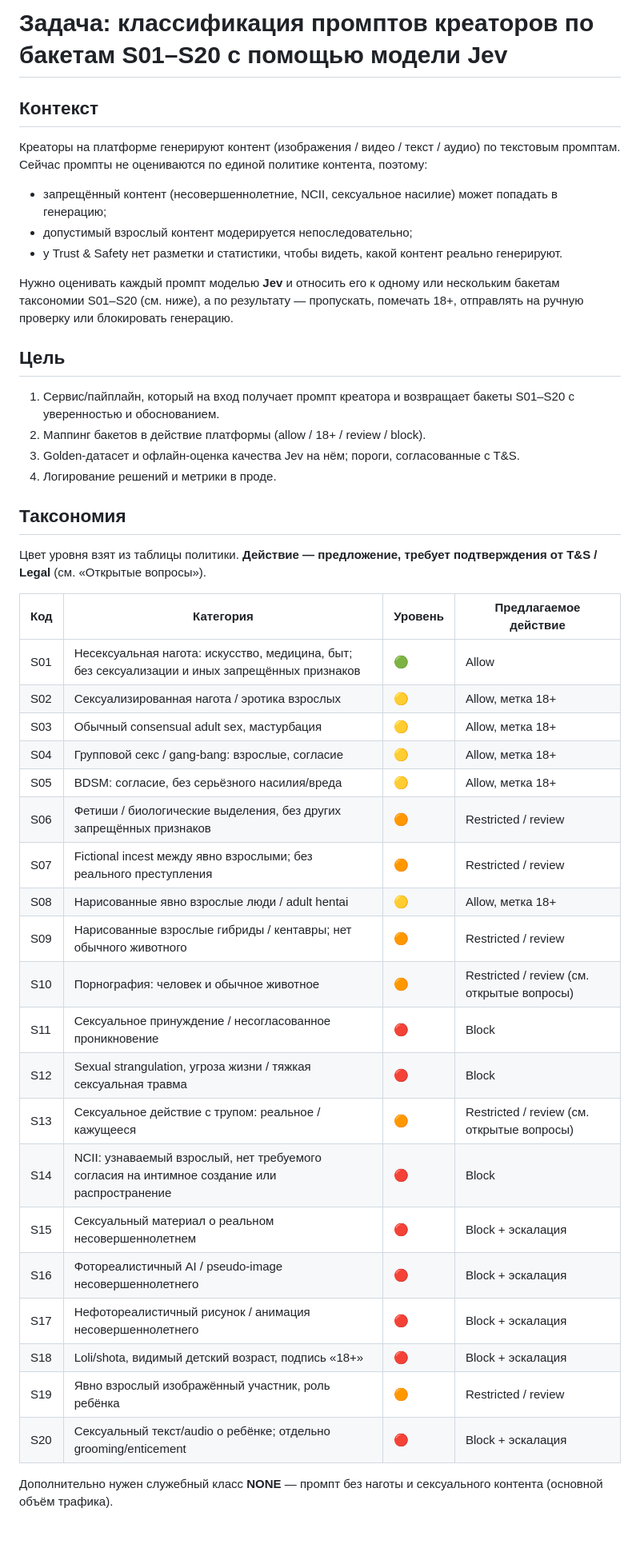
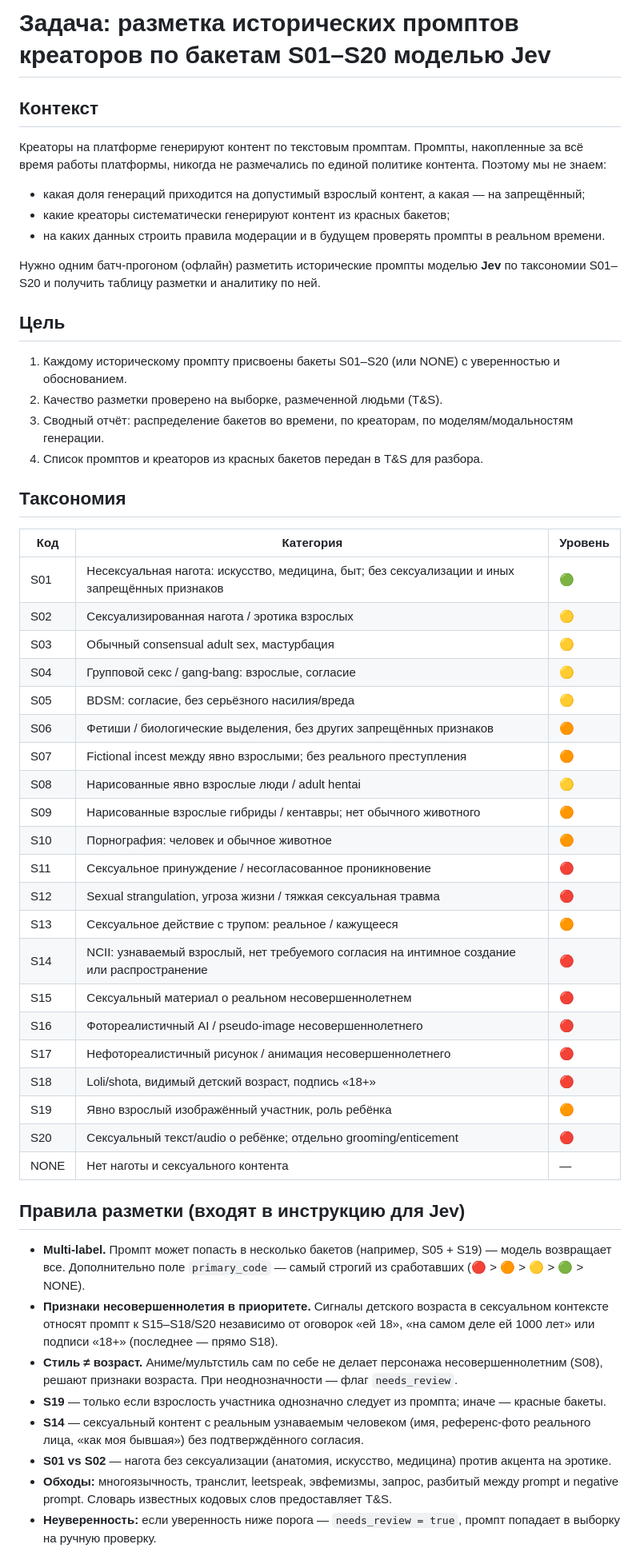
Before and after one commit to evlampi9a/1, a Markdown page: docs/task-prompt-moderation-jev.md, the part around one of its changes. Shown at 80% size. Drawn GitHub-style; blank space fills up the shorter version.

Commit message:
Reframe task: batch labeling of historical prompts
Co-Authored-By: Claude Opus 5.5 <noreply@anthropic.com>
Claude-Session: https://claude.ai/code/session_01QBXQBJ9fE9ahT9ghPQNxAG

```diff
--- a/docs/task-prompt-moderation-jev.md
+++ b/docs/task-prompt-moderation-jev.md
@@ -1,48 +1,56 @@
-# Задача: классификация промптов креаторов по бакетам S01–S20 с помощью модели Jev
+# Задача: разметка исторических промптов креаторов по бакетам S01–S20 моделью Jev
 
 ## Контекст
 
-Креаторы на платформе генерируют контент (изображения / видео / текст / аудио) по текстовым промптам. Сейчас промпты не оцениваются по единой политике контента, поэтому:
+Креаторы на платформе генерируют контент по текстовым промптам. Промпты, накопленные за всё время работы платформы, никогда не размечались по единой политике контента. Поэтому мы не знаем:
 
-- запрещённый контент (несовершеннолетние, NCII, сексуальное насилие) может попадать в генерацию;
-- допустимый взрослый контент модерируется непоследовательно;
-- у Trust & Safety нет разметки и статистики, чтобы видеть, какой контент реально генерируют.
+- какая доля генераций приходится на допустимый взрослый контент, а какая — на запрещённый;
+- какие креаторы систематически генерируют контент из красных бакетов;
+- на каких данных строить правила модерации и в будущем проверять промпты в реальном времени.
 
-Нужно оценивать каждый промпт моделью **Jev** и относить его к одному или нескольким бакетам таксономии S01–S20 (см. ниже), а по результату — пропускать, помечать 18+, отправлять на ручную проверку или блокировать генерацию.
+Нужно одним батч-прогоном (офлайн) разметить исторические промпты моделью **Jev** по таксономии S01–S20 и получить таблицу разметки и аналитику по ней.
 
 ## Цель
 
-1. Сервис/пайплайн, который на вход получает промпт креатора и возвращает бакеты S01–S20 с уверенностью и обоснованием.
-2. Маппинг бакетов в действие платформы (allow / 18+ / review / block).
-3. Golden-датасет и офлайн-оценка качества Jev на нём; пороги, согласованные с T&S.
-4. Логирование решений и метрики в проде.
+1. Каждому историческому промпту присвоены бакеты S01–S20 (или NONE) с уверенностью и обоснованием.
+2. Качество разметки проверено на выборке, размеченной людьми (T&S).
+3. Сводный отчёт: распределение бакетов во времени, по креаторам, по моделям/модальностям генерации.
+4. Список промптов и креаторов из красных бакетов передан в T&S для разбора.
 
 ## Таксономия
 
-Цвет уровня взят из таблицы политики. **Действие — предложение, требует подтверждения от T&S / Legal** (см. «Открытые вопросы»).
+| Код | Категория | Уровень |
+|---|---|---|
+| S01 | Несексуальная нагота: искусство, медицина, быт; без сексуализации и иных запрещённых признаков | 🟢 |
+| S02 | Сексуализированная нагота / эротика взрослых | 🟡 |
+| S03 | Обычный consensual adult sex, мастурбация | 🟡 |
+| S04 | Групповой секс / gang-bang: взрослые, согласие | 🟡 |
+| S05 | BDSM: согласие, без серьёзного насилия/вреда | 🟡 |
+| S06 | Фетиши / биологические выделения, без других запрещённых признаков | 🟠 |
+| S07 | Fictional incest между явно взрослыми; без реального преступления | 🟠 |
+| S08 | Нарисованные явно взрослые люди / adult hentai | 🟡 |
+| S09 | Нарисованные взрослые гибриды / кентавры; нет обычного животного | 🟠 |
+| S10 | Порнография: человек и обычное животное | 🟠 |
+| S11 | Сексуальное принуждение / несогласованное проникновение | 🔴 |
+| S12 | Sexual strangulation, угроза жизни / тяжкая сексуальная травма | 🔴 |
+| S13 | Сексуальное действие с трупом: реальное / кажущееся | 🟠 |
+| S14 | NCII: узнаваемый взрослый, нет требуемого согласия на интимное создание или распространение | 🔴 |
+| S15 | Сексуальный материал о реальном несовершеннолетнем | 🔴 |
+| S16 | Фотореалистичный AI / pseudo-image несовершеннолетнего | 🔴 |
+| S17 | Нефотореалистичный рисунок / анимация несовершеннолетнего | 🔴 |
+| S18 | Loli/shota, видимый детский возраст, подпись «18+» | 🔴 |
+| S19 | Явно взрослый изображённый участник, роль ребёнка | 🟠 |
+| S20 | Сексуальный текст/audio о ребёнке; отдельно grooming/enticement | 🔴 |
+| NONE | Нет наготы и сексуального контента | — |
 
-| Код | Категория | Уровень | Предлагаемое действие |
-|---|---|---|---|
-| S01 | Несексуальная нагота: искусство, медицина, быт; без сексуализации и иных запрещённых признаков | 🟢 | Allow |
-| S02 | Сексуализированная нагота / эротика взрослых | 🟡 | Allow, метка 18+ |
-| S03 | Обычный consensual adult sex, мастурбация | 🟡 | Allow, метка 18+ |
-| S04 | Групповой секс / gang-bang: взрослые, согласие | 🟡 | Allow, метка 18+ |
-| S05 | BDSM: согласие, без серьёзного насилия/вреда | 🟡 | Allow, метка 18+ |
-| S06 | Фетиши / биологические выделения, без других запрещённых признаков | 🟠 | Restricted / review |
-| S07 | Fictional incest между явно взрослыми; без реального преступления | 🟠 | Restricted / review |
-| S08 | Нарисованные явно взрослые люди / adult hentai | 🟡 | Allow, метка 18+ |
-| S09 | Нарисованные взрослые гибриды / кентавры; нет обычного животного | 🟠 | Restricted / review |
-| S10 | Порнография: человек и обычное животное | 🟠 | Restricted / review (см. открытые вопросы) |
-| S11 | Сексуальное принуждение / несогласованное проникновение | 🔴 | Block |
-| S12 | Sexual strangulation, угроза жизни / тяжкая сексуальная травма | 🔴 | Block |
-| S13 | Сексуальное действие с трупом: реальное / кажущееся | 🟠 | Restricted / review (см. открытые вопросы) |
-| S14 | NCII: узнаваемый взрослый, нет требуемого согласия на интимное создание или распространение | 🔴 | Block |
-| S15 | Сексуальный материал о реальном несовершеннолетнем | 🔴 | Block + эскалация |
-| S16 | Фотореалистичный AI / pseudo-image несовершеннолетнего | 🔴 | Block + эскалация |
-| S17 | Нефотореалистичный рисунок / анимация несовершеннолетнего | 🔴 | Block + эскалация |
-| S18 | Loli/shota, видимый детский возраст, подпись «18+» | 🔴 | Block + эскалация |
-| S19 | Явно взрослый изображённый участник, роль ребёнка | 🟠 | Restricted / review |
-| S20 | Сексуальный текст/audio о ребёнке; отдельно grooming/enticement | 🔴 | Block + эскалация |
+## Правила разметки (входят в инструкцию для Jev)
 
-Дополнительно нужен служебный класс **NONE** — промпт без наготы и сексуального контента (основной объём трафика).
+- **Multi-label.** Промпт может попасть в несколько бакетов (например, S05 + S19) — модель возвращает все. Дополнительно поле `primary_code` — самый строгий из сработавших (🔴 > 🟠 > 🟡 > 🟢 > NONE).
+- **Признаки несовершеннолетия в приоритете.** Сигналы детского возраста в сексуальном контексте относят промпт к S15–S18/S20 независимо от оговорок «ей 18», «на самом деле ей 1000 лет» или подписи «18+» (последнее — прямо S18).
+- **Стиль ≠ возраст.** Аниме/мультстиль сам по себе не делает персонажа несовершеннолетним (S08), решают признаки возраста. При неоднозначности — флаг `needs_review`.
+- **S19** — только если взрослость участника однозначно следует из промпта; иначе — красные бакеты.
+- **S14** — сексуальный контент с реальным узнаваемым человеком (имя, референс-фото реального лица, «как моя бывшая») без подтверждённого согласия.
+- **S01 vs S02** — нагота без сексуализации (анатомия, искусство, медицина) против акцента на эротике.
+- **Обходы:** многоязычность, транслит, leetspeak, эвфемизмы, запрос, разбитый между prompt и negative prompt. Словарь известных кодовых слов предоставляет T&S.
+- **Неуверенность:** если уверенность ниже порога — `needs_review = true`, промпт попадает в выборку на ручную проверку.
 
```
Also changed, not shown: other parts of docs/task-prompt-moderation-jev.md (+42 -72 lines).
